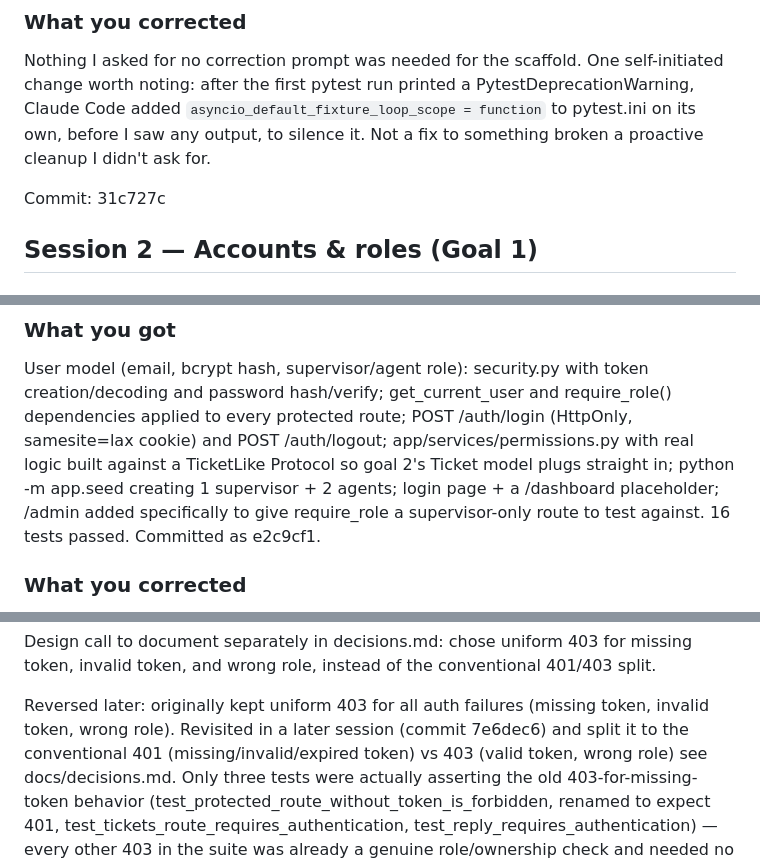
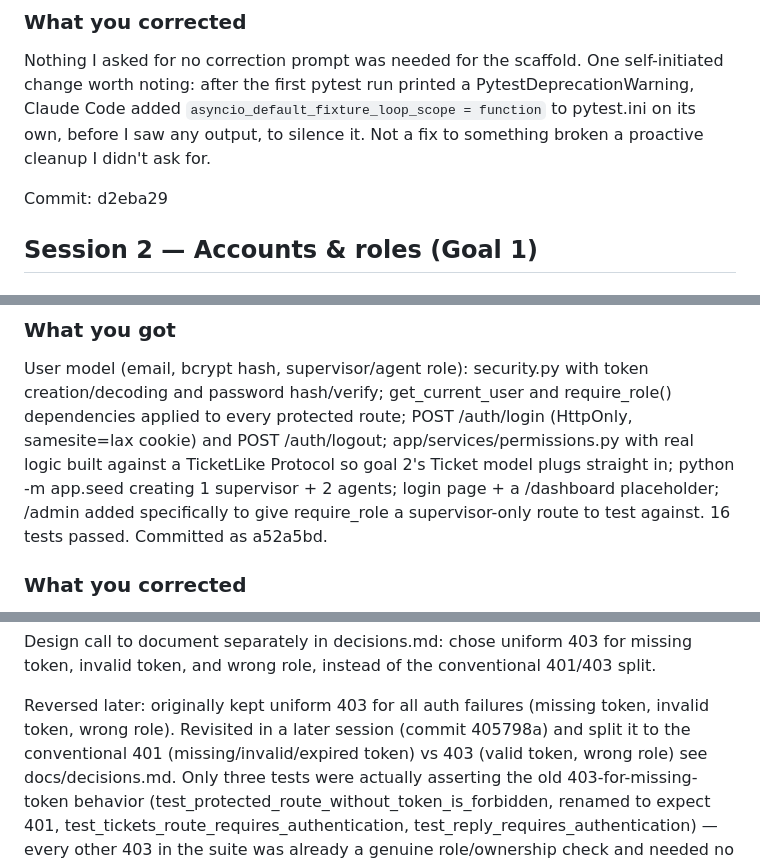
Before and after one commit to Gallant-Bhanu-Bhardwaj/support-ticketing-app, a Markdown page: docs/ai-prompts.md, 3 parts joined by grey strips. Drawn GitHub-style.

```diff
--- a/docs/ai-prompts.md
+++ b/docs/ai-prompts.md
@@ -35,7 +35,7 @@ self-initiated change worth noting: after the first pytest run printed a
 PytestDeprecationWarning, Claude Code added `asyncio_default_fixture_loop_scope = function` to pytest.ini
 on its own, before I saw any output, to silence it. Not a fix to something broken a proactive cleanup I didn't ask for.
 
-Commit: 31c727c
+Commit: d2eba29
 
 
 ## Session 2 — Accounts & roles (Goal 1)
@@ -71,7 +71,7 @@ app/services/permissions.py with real logic built against a TicketLike
 Protocol so goal 2's Ticket model plugs straight in; python -m app.seed
 creating 1 supervisor + 2 agents; login page + a /dashboard placeholder;
 /admin added specifically to give require_role a supervisor-only route to
-test against. 16 tests passed. Committed as e2c9cf1.
+test against. 16 tests passed. Committed as a52a5bd.
 
 ### What you corrected
 Real bug: pip installed bcrypt==5.0.0 (unpinned); passlib 1.7.4 detects its
@@ -91,7 +91,7 @@ missing token, invalid token, and wrong role, instead of the conventional
 
 Reversed later: originally kept uniform 403 for all auth failures (missing
 token, invalid token, wrong role). Revisited in a later session (commit
-7e6dec6) and split it to the conventional 401 (missing/invalid/expired
+405798a) and split it to the conventional 401 (missing/invalid/expired
 token) vs 403 (valid token, wrong role) see docs/decisions.md. Only three
 tests were actually asserting the old 403-for-missing-token behavior
 (test_protected_route_without_token_is_forbidden, renamed to expect 401,
```
Also changed, not shown: other parts of docs/ai-prompts.md (+18 -18 lines), docs/decisions.md (+2 -2 lines).
